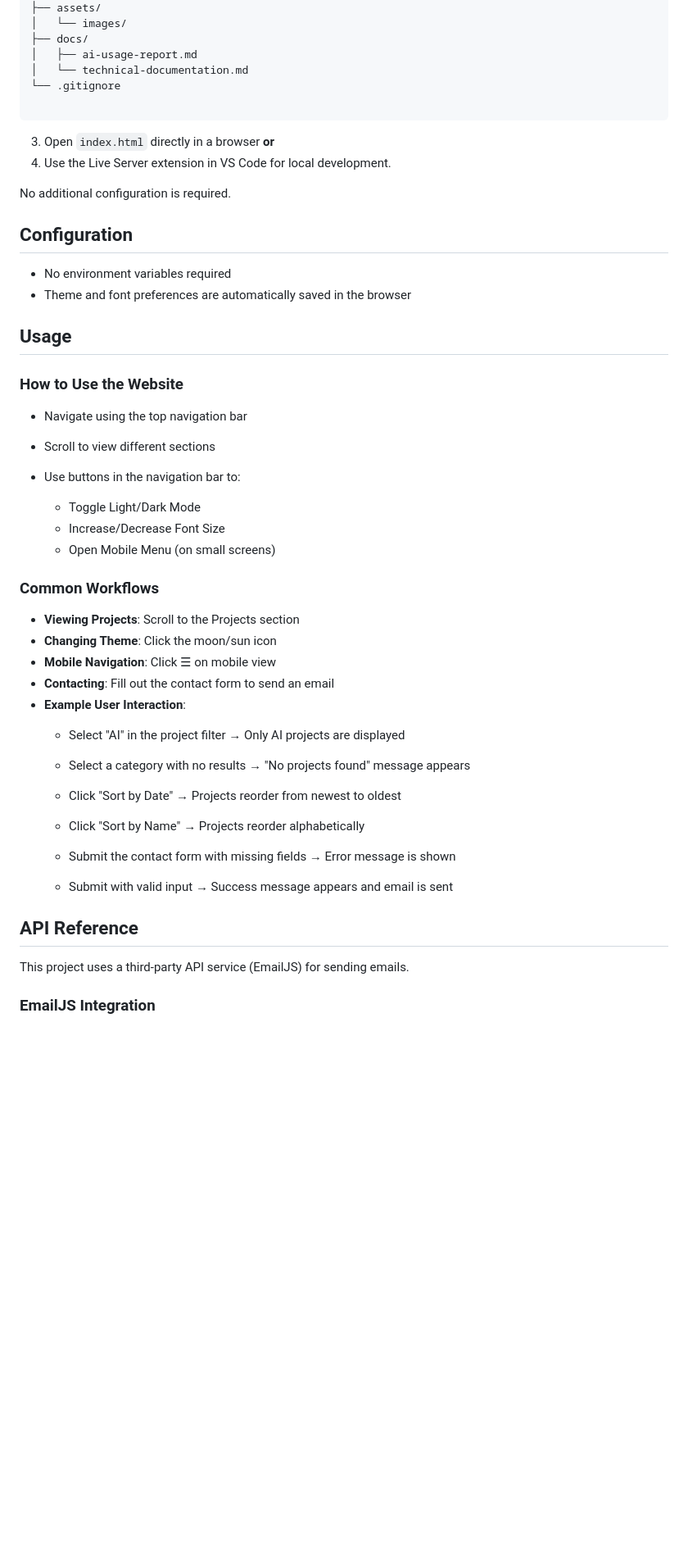
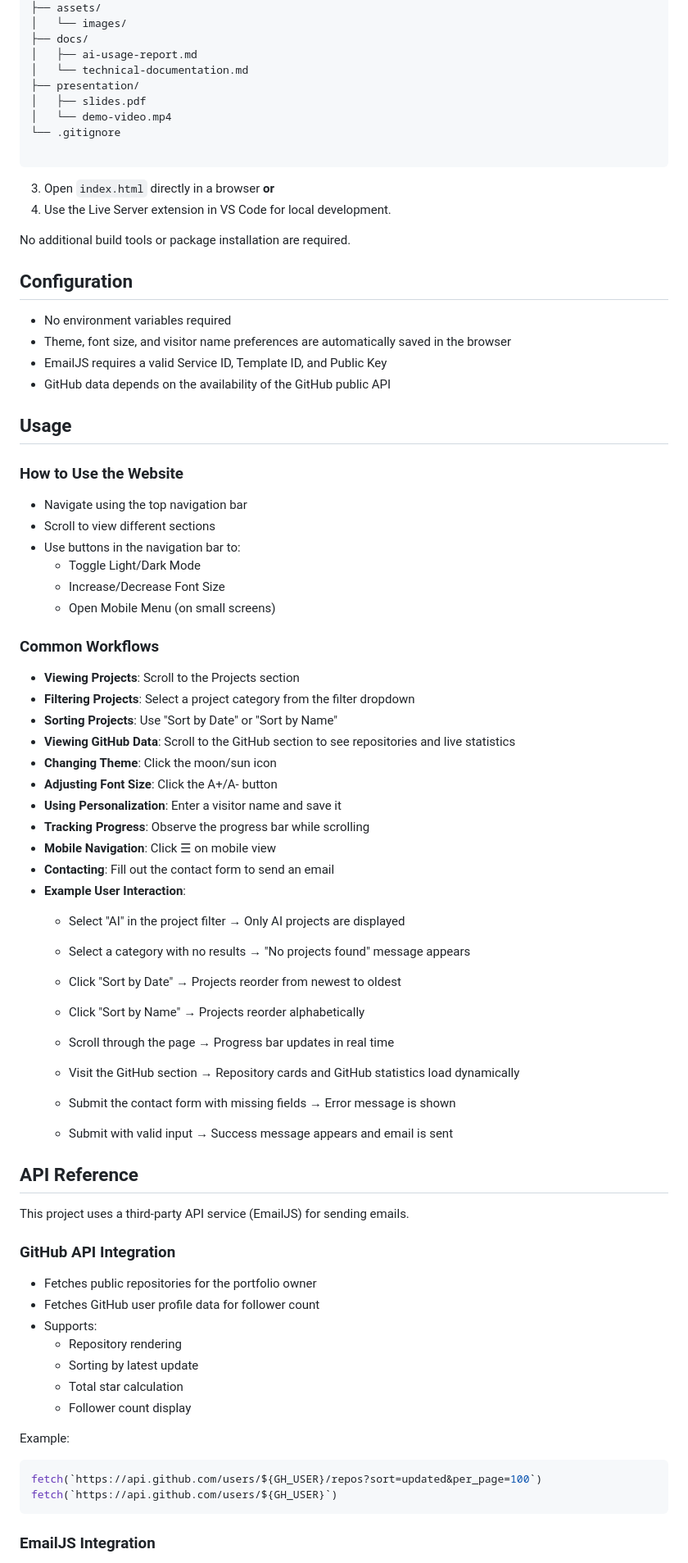
Before and after one commit to RaneemAlshahrani/202277080-Raneem-Alshahrani-assignment4, a Markdown page: docs/technical-documentation.md, the part around one of its changes. Shown at 82% size. GitHub-like rendering; blank space fills up the shorter version.

Commit message:
Update technical documentation to enhance clarity, add GitHub API integration details, and improve feature descriptions

````diff
--- a/docs/technical-documentation.md
+++ b/docs/technical-documentation.md
@@ -183,6 +221,9 @@ These messages ensure the user always understands what is happening.
 ├── docs/
 │   ├── ai-usage-report.md
 │   └── technical-documentation.md
+├── presentation/
+│   ├── slides.pdf
+│   └── demo-video.mp4
 └── .gitignore
 
 ```
@@ -190,12 +231,14 @@ These messages ensure the user always understands what is happening.
 3. Open `index.html` directly in a browser **or**
 4. Use the Live Server extension in VS Code for local development.
 
-No additional configuration is required.
+No additional build tools or package installation are required.
 
 ## Configuration
 
 * No environment variables required
-* Theme and font preferences are automatically saved in the browser
+* Theme, font size, and visitor name preferences are automatically saved in the browser
+* EmailJS requires a valid Service ID, Template ID, and Public Key
+* GitHub data depends on the availability of the GitHub public API
 
 ## Usage
 
@@ -204,7 +247,6 @@ No additional configuration is required.
 * Navigate using the top navigation bar
 * Scroll to view different sections
 * Use buttons in the navigation bar to:
-
   * Toggle Light/Dark Mode
   * Increase/Decrease Font Size
   * Open Mobile Menu (on small screens)
@@ -212,7 +254,13 @@ No additional configuration is required.
 ### Common Workflows
 
 * **Viewing Projects**: Scroll to the Projects section
+* **Filtering Projects**: Select a project category from the filter dropdown
+* **Sorting Projects**: Use "Sort by Date" or "Sort by Name"
+* **Viewing GitHub Data**: Scroll to the GitHub section to see repositories and live statistics
 * **Changing Theme**: Click the moon/sun icon
+* **Adjusting Font Size**: Click the A+/A- button
+* **Using Personalization**: Enter a visitor name and save it
+* **Tracking Progress**: Observe the progress bar while scrolling
 * **Mobile Navigation**: Click ☰ on mobile view
 * **Contacting**: Fill out the contact form to send an email
 * **Example User Interaction**:
@@ -222,12 +270,32 @@ No additional configuration is required.
   - Click "Sort by Date" → Projects reorder from newest to oldest
   - Click "Sort by Name" → Projects reorder alphabetically
 
+  - Scroll through the page → Progress bar updates in real time
+  - Visit the GitHub section → Repository cards and GitHub statistics load dynamically
+
   - Submit the contact form with missing fields → Error message is shown
   - Submit with valid input → Success message appears and email is sent
 
 ## API Reference
 
 This project uses a third-party API service (EmailJS) for sending emails.
+
+### GitHub API Integration
+
+* Fetches public repositories for the portfolio owner
+* Fetches GitHub user profile data for follower count
+* Supports:
+  - Repository rendering
+  - Sorting by latest update
+  - Total star calculation
+  - Follower count display
+
+Example:
+
+```js
+fetch(`https://api.github.com/users/${GH_USER}/repos?sort=updated&per_page=100`)
+fetch(`https://api.github.com/users/${GH_USER}`)
+```
 
 ### EmailJS Integration
 
````
Also changed, not shown: other parts of docs/technical-documentation.md (+72 -13 lines).
